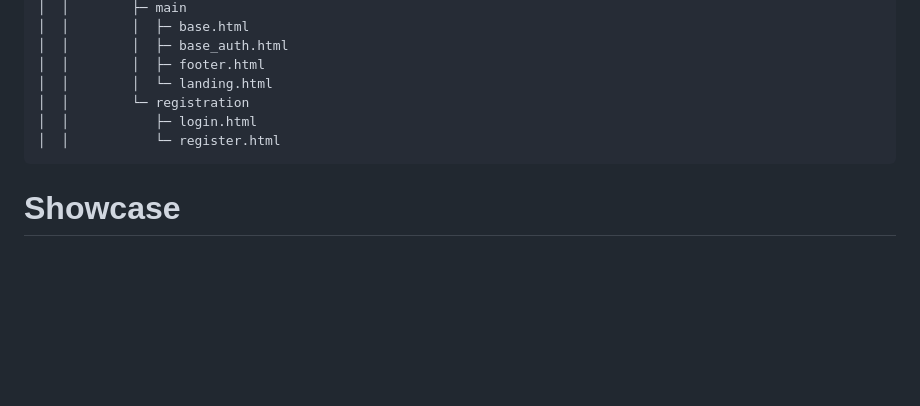
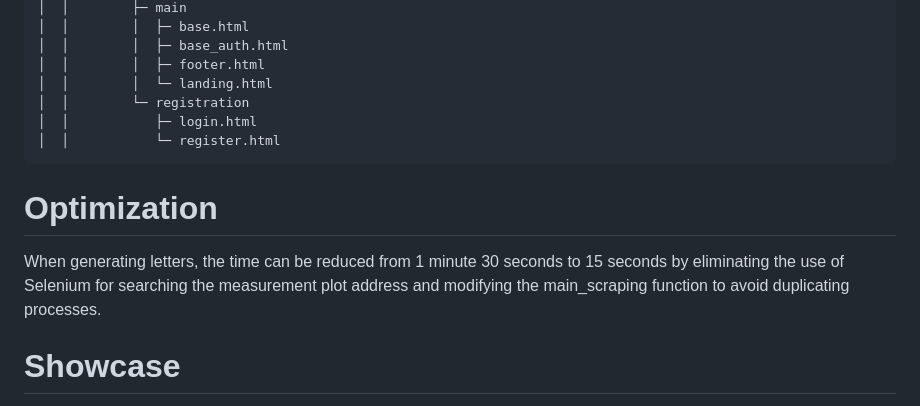
Before and after one commit to RSCactusDev/autoLaiskai-django, a Markdown page: README.md, the part around one of its changes. GitHub-like rendering; blank space fills up the shorter version.

````diff
--- a/README.md
+++ b/README.md
@@ -70,6 +71,8 @@ Application is more user-friendly and comes with an interface, offering improvem
 │  │           ├─ login.html
 │  │           └─ register.html
 ```
+# Optimization
+When generating letters, the time can be reduced from 1 minute 30 seconds to 15 seconds by eliminating the use of Selenium for searching the measurement plot address and modifying the main_scraping function to avoid duplicating processes.
 # Showcase
 *In the showcase, one of the Selenium scripts is running in non-headless mode specifically for demonstration purposes. It can be switched to headless mode by modifying line 21 in scrapingData.py to ```options.headless = True.```
 
````
Also changed, not shown: other parts of README.md (+1 -0 lines).
